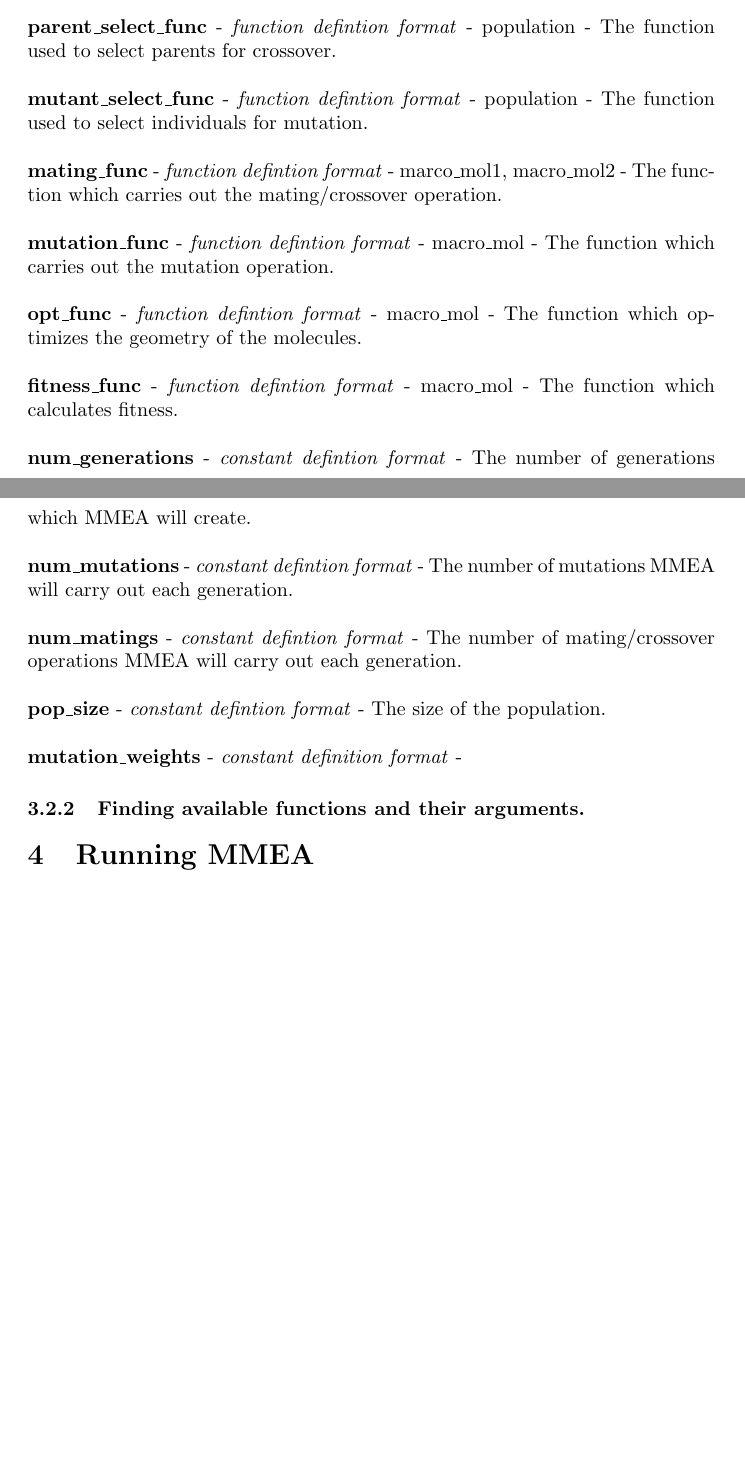
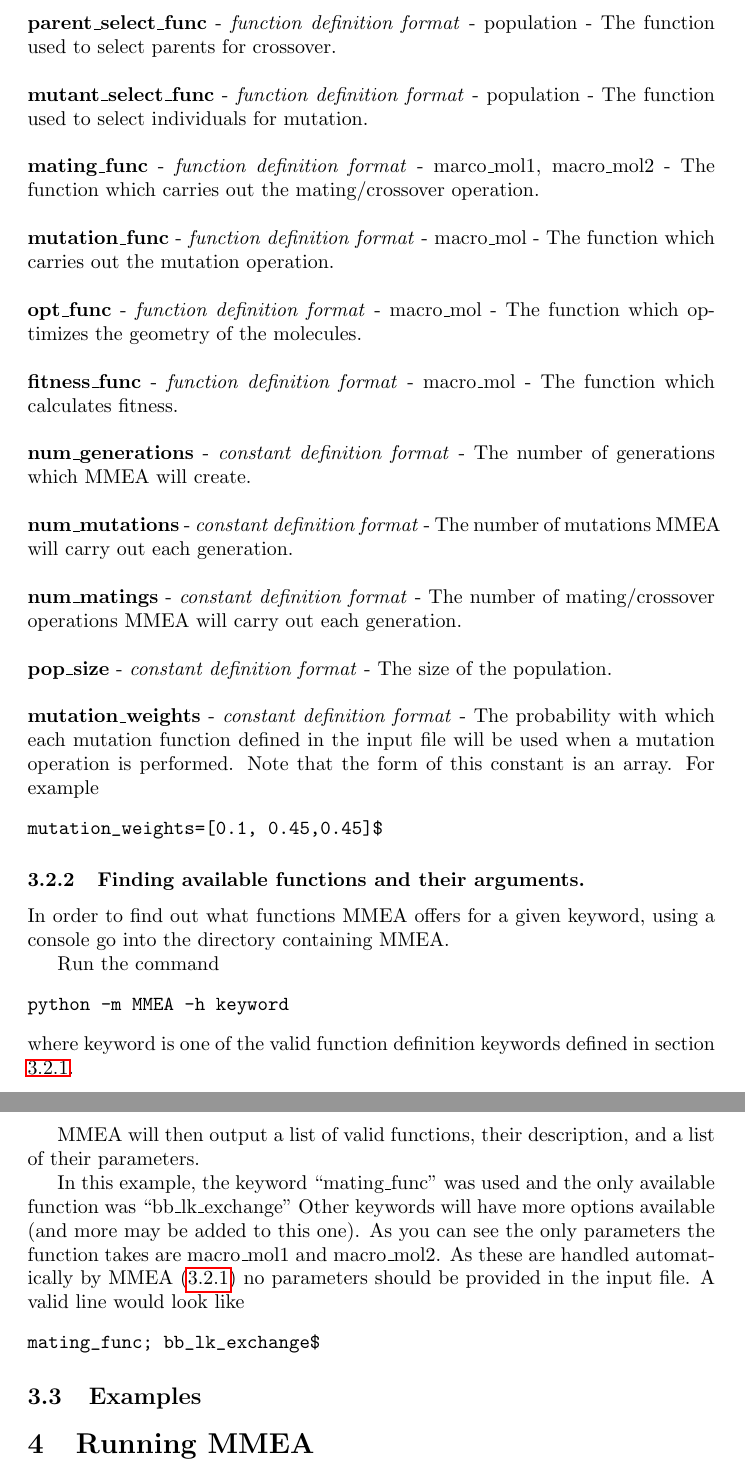
Before and after one commit to lukasturcani/stk, a LaTeX document (documentation/users_guide/users_guide.tex): two parts of pages 5 and 6 of 6 before the commit and two parts of pages 6 and 7 of 7 after it, joined at a grey line, cut so that both start at the same text, the shorter picture padded with empty space. Compiled offline with pdfLaTeX.

Commit message:
updated documentation

```diff
--- a/documentation/users_guide/users_guide.tex
+++ b/documentation/users_guide/users_guide.tex
@@ -3,7 +3,7 @@
 \usepackage{graphicx}
 \graphicspath{ {pictures/} }
 
-\title{MaMEA User's Guide}
+\title{MMEA User's Guide}
 \author{Lukas Turcani}
 \begin{document}
 
@@ -50,0 +62 @@ All keywords should be defined in the input file once. The exception to this is
+mutation_weights=[0.1, 0.45,0.45]$
@@ -76,38 +90,61 @@ The keywords are:
 \\
 \\
-\textbf{parent\_select\_func} - \textit{function defintion format} - population - The function used to select parents for crossover.
+\textbf{parent\_select\_func} - \textit{function definition format} - population - The function used to select parents for crossover.
 \\
 \\
-\textbf{mutant\_select\_func} - \textit{function defintion format} - population - The function used to select individuals for mutation.
+\textbf{mutant\_select\_func} - \textit{function definition format} - population - The function used to select individuals for mutation.
 \\
 \\
-\textbf{mating\_func} - \textit{function defintion format} - marco\_mol1, macro\_mol2 - The function which carries out the mating/crossover operation.
+\textbf{mating\_func} - \textit{function definition format} - marco\_mol1, macro\_mol2 - The function which carries out the mating/crossover operation.
 \\
 \\
-\textbf{mutation\_func} - \textit{function defintion format} - macro\_mol - The function which carries out the mutation operation.
+\textbf{mutation\_func} - \textit{function definition format} - macro\_mol - The function which carries out the mutation operation.
 \\
 \\
-\textbf{opt\_func} - \textit{function defintion format} - macro\_mol - The function which optimizes the geometry of the molecules.
+\textbf{opt\_func} - \textit{function definition format} - macro\_mol - The function which optimizes the geometry of the molecules.
 \\
 \\
-\textbf{fitness\_func} - \textit{function defintion format} - macro\_mol - The function which calculates fitness.
+\textbf{fitness\_func} - \textit{function definition format} - macro\_mol - The function which calculates fitness.
 \\
 \\
-\textbf{num\_generations} - \textit{constant defintion format} - The number of generations which MMEA will create.
+\textbf{num\_generations} - \textit{constant definition format} - The number of generations which MMEA will create.
 \\
 \\
-\textbf{num\_mutations} - \textit{constant defintion format} - The number of mutations MMEA will carry out each generation.
+\textbf{num\_mutations} - \textit{constant definition format} - The number of mutations MMEA will carry out each generation.
 \\
 \\
-\textbf{num\_matings} - \textit{constant defintion format} - The number of mating/crossover operations MMEA will carry out each generation.
+\textbf{num\_matings} - \textit{constant definition format} - The number of mating/crossover operations MMEA will carry out each generation.
 \\
 \\
-\textbf{pop\_size} - \textit{constant defintion format} - The size of the population.
+\textbf{pop\_size} - \textit{constant definition format} - The size of the population.
 \\
 \\
-\textbf{mutation\_weights} - \textit{constant definition format} -
+\textbf{mutation\_weights} - \textit{constant definition format} - The probability with which each mutation function defined in the input file will be used when a mutation operation is performed. Note that the form of this constant is an array. For example
+\begin{verbatim}
+mutation_weights=[0.1, 0.45,0.45]$
+\end{verbatim}
 
 \subsubsection{Finding available functions and their arguments.}
+In order to find out what functions MMEA offers for a given keyword, using a console go into the directory containing MMEA.
+
+Run the command
+\begin{verbatim}
+python -m MMEA -h keyword
+\end{verbatim}
+where keyword is one of the valid function definition keywords defined in section \ref{list and explanation of valid keywords.}.
+
+MMEA will then output a list of valid functions, their description, and a list of their parameters.
+
+
+In this example, the keyword ``mating\_func" was used and the only available function was ``bb\_lk\_exchange" Other keywords will have more options available (and more may be added to this one). As you can see the only parameters the function takes are macro\_mol1 and macro\_mol2. As these are handled automatically by MMEA (\ref{list and explanation of valid keywords.}) no parameters should be provided in the input file. A valid line would look like
+\begin{verbatim}
+mating_func; bb_lk_exchange$
+\end{verbatim}
+
+
+
+\subsection{Examples}
+
 
 \section{Running MMEA}
 
```
Also changed, not shown: documentation/users_guide/users_guide.pdf, documentation/users_guide/users_guide.tex (35 more changed lines), 5 other files.
